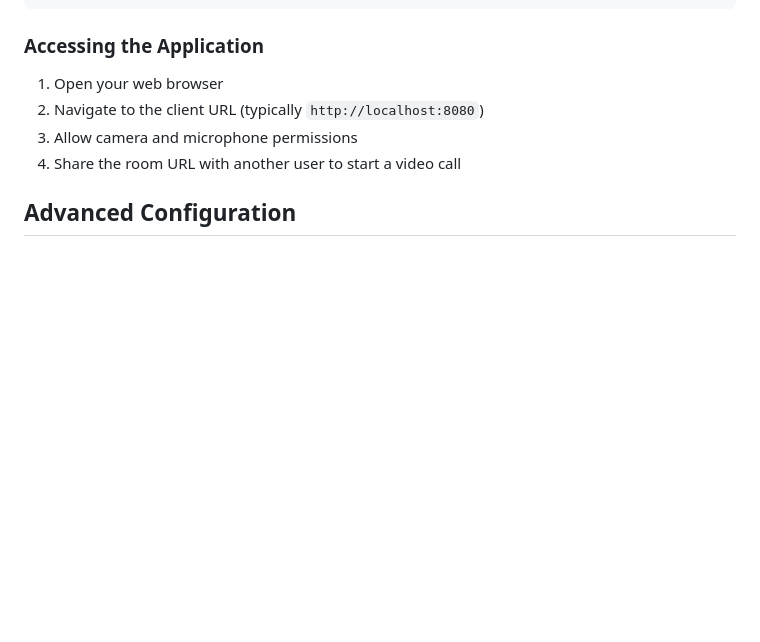
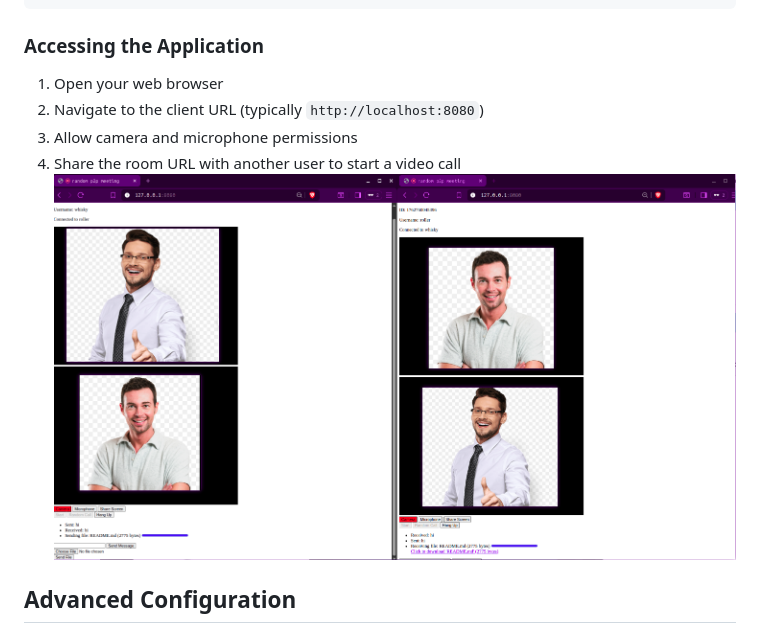
Before and after one commit to whisky81/P2P-Video-Chat-App, a Markdown page: README.md, the part around the change. Drawn GitHub-style; pictures changed too: statics/example.png (added); blank space fills up the shorter version.

```diff
--- a/README.md
+++ b/README.md
@@ -59,6 +59,7 @@ npm start
 2. Navigate to the client URL (typically `http://localhost:8080`)
 3. Allow camera and microphone permissions
 4. Share the room URL with another user to start a video call
+![Example](./statics/example.png)
 
 ## Advanced Configuration
 
```
